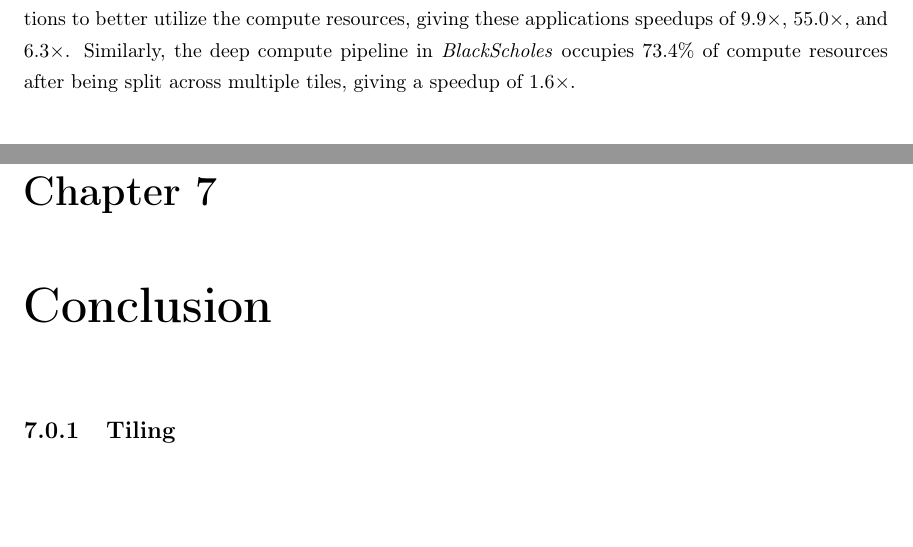
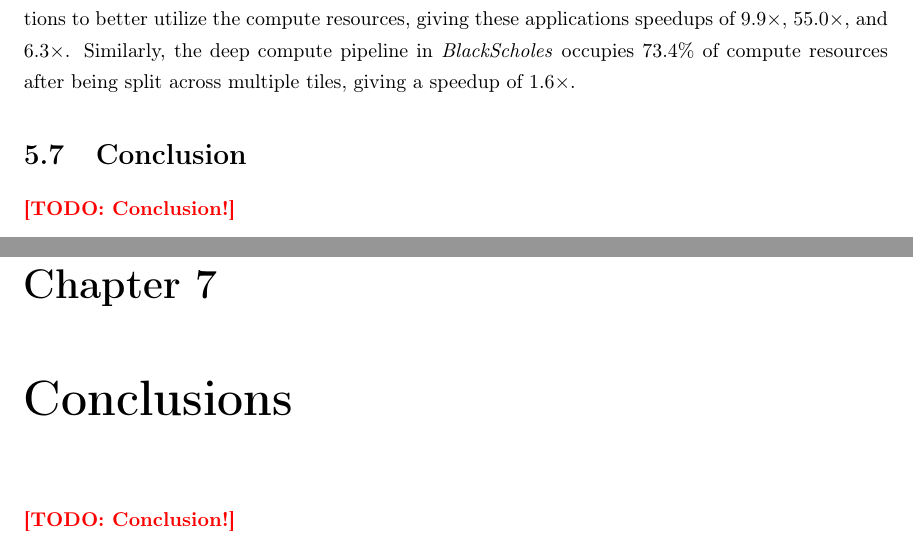
Before and after one commit to dkoeplin/thesis, a LaTeX thesis (main.tex, which reads 5-compiler/4-conclusion.tex, 7-conclusion/conclusion.tex): two parts of pages 77 and 83 of 94, joined at a grey line, cut so that both start at the same text, the shorter picture padded with empty space. Compiled offline with pdfLaTeX.

Commit message:
Placeholders

```diff
--- /dev/null
+++ b/5-compiler/4-conclusion.tex
@@ -0,0 +1,2 @@
+\section{Conclusion}
+\todo{Conclusion!}
--- a/7-conclusion/conclusion.tex
+++ b/7-conclusion/conclusion.tex
@@ -1,4 +1,3 @@
-\chapter{Conclusion}
+\chapter{Conclusions}
 \label{conclusion}
-
-\subsection{Tiling}
+\todo{Conclusion!}
```
Also changed, not shown: 5-compiler/compiler.tex (+1 -0 lines), 8-appendix/argon.tex (+1 -0 lines).
